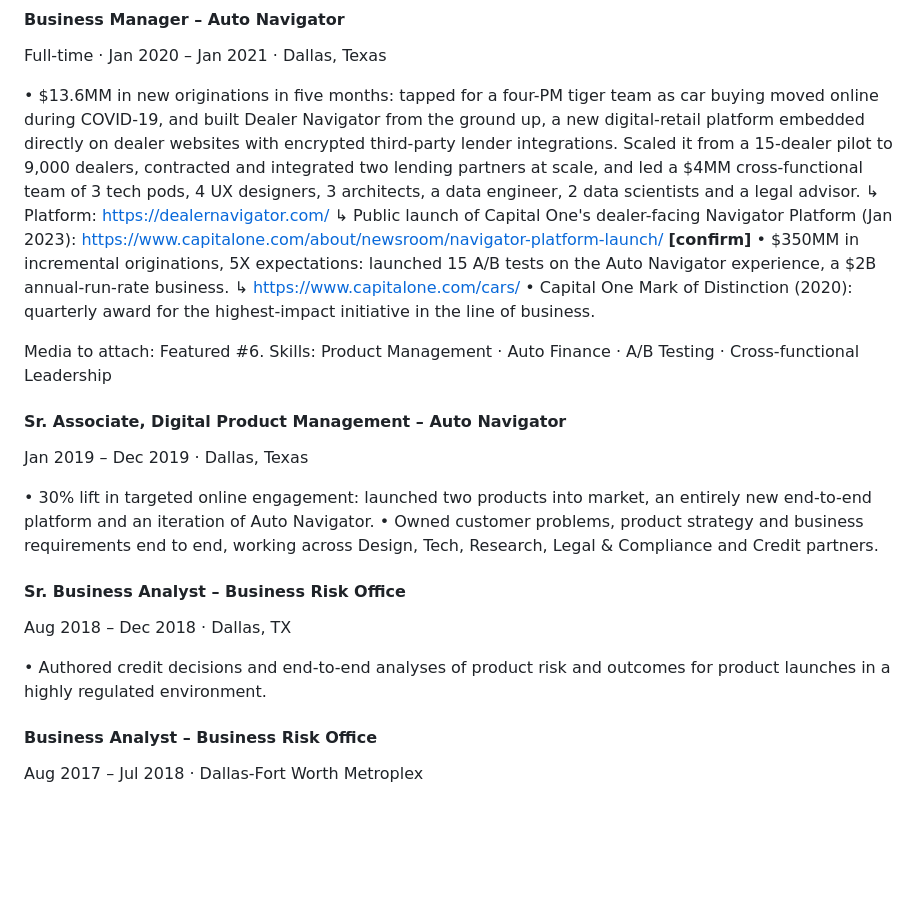
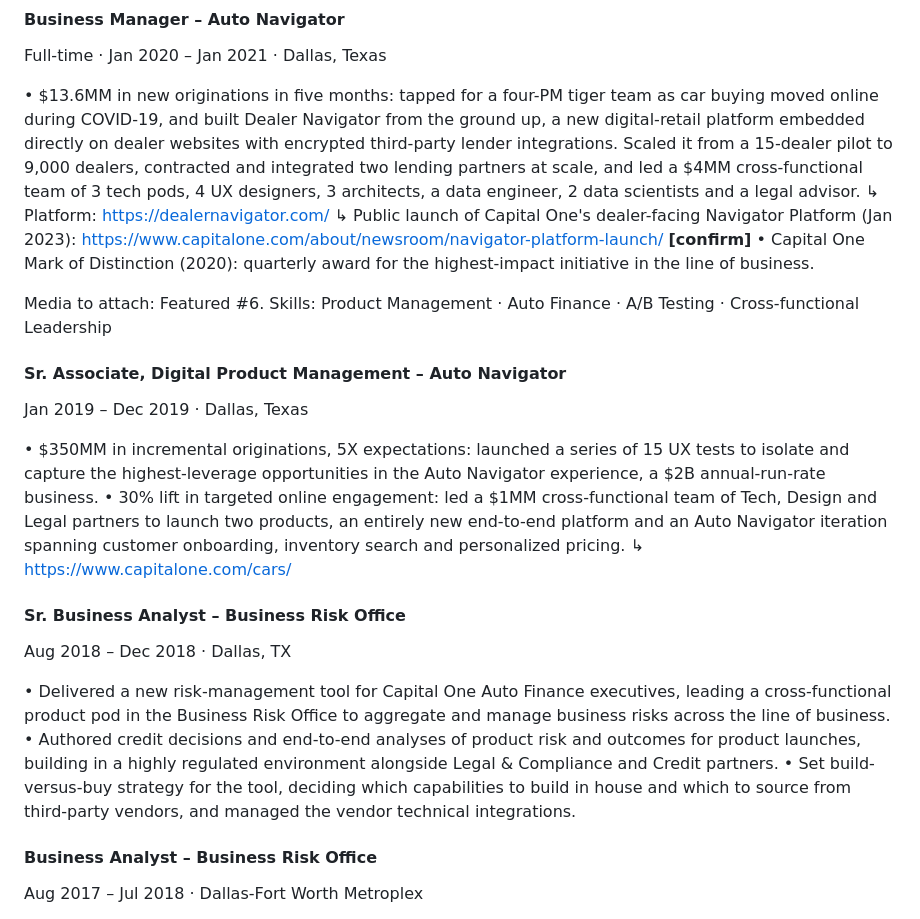
Before and after one commit to cemorr10-debug/nubank-case-prep, a Markdown page: linkedin/caroline-morrison-linkedin-profile.md, the part around the change. Rendered like a GitHub page; blank space fills up the shorter version.

Commit message:
Refine Auto Navigator and Business Risk Office bullets from 2019 and 2022 resumes
Co-Authored-By: Claude Fable 5.1 <noreply@anthropic.com>
Claude-Session: https://claude.ai/code/session_01EnosHrkz37rJaYFWr2F6Lt

```diff
--- a/linkedin/caroline-morrison-linkedin-profile.md
+++ b/linkedin/caroline-morrison-linkedin-profile.md
@@ -146,8 +146,6 @@ Full-time · Jan 2020 – Jan 2021 · Dallas, Texas
 • $13.6MM in new originations in five months: tapped for a four-PM tiger team as car buying moved online during COVID-19, and built Dealer Navigator from the ground up, a new digital-retail platform embedded directly on dealer websites with encrypted third-party lender integrations. Scaled it from a 15-dealer pilot to 9,000 dealers, contracted and integrated two lending partners at scale, and led a $4MM cross-functional team of 3 tech pods, 4 UX designers, 3 architects, a data engineer, 2 data scientists and a legal advisor.
   ↳ Platform: https://dealernavigator.com/
   ↳ Public launch of Capital One's dealer-facing Navigator Platform (Jan 2023): https://www.capitalone.com/about/newsroom/navigator-platform-launch/ **[confirm]**
-• $350MM in incremental originations, 5X expectations: launched 15 A/B tests on the Auto Navigator experience, a $2B annual-run-rate business.
-  ↳ https://www.capitalone.com/cars/
 • Capital One Mark of Distinction (2020): quarterly award for the highest-impact initiative in the line of business.
 
 Media to attach: Featured #6.
@@ -156,13 +154,16 @@ Skills: Product Management · Auto Finance · A/B Testing · Cross-functional Le
 #### Sr. Associate, Digital Product Management – Auto Navigator
 Jan 2019 – Dec 2019 · Dallas, Texas
 
-• 30% lift in targeted online engagement: launched two products into market, an entirely new end-to-end platform and an iteration of Auto Navigator.
-• Owned customer problems, product strategy and business requirements end to end, working across Design, Tech, Research, Legal & Compliance and Credit partners.
+• $350MM in incremental originations, 5X expectations: launched a series of 15 UX tests to isolate and capture the highest-leverage opportunities in the Auto Navigator experience, a $2B annual-run-rate business.
+• 30% lift in targeted online engagement: led a $1MM cross-functional team of Tech, Design and Legal partners to launch two products, an entirely new end-to-end platform and an Auto Navigator iteration spanning customer onboarding, inventory search and personalized pricing.
+  ↳ https://www.capitalone.com/cars/
 
 #### Sr. Business Analyst – Business Risk Office
 Aug 2018 – Dec 2018 · Dallas, TX
 
-• Authored credit decisions and end-to-end analyses of product risk and outcomes for product launches in a highly regulated environment.
+• Delivered a new risk-management tool for Capital One Auto Finance executives, leading a cross-functional product pod in the Business Risk Office to aggregate and manage business risks across the line of business.
+• Authored credit decisions and end-to-end analyses of product risk and outcomes for product launches, building in a highly regulated environment alongside Legal & Compliance and Credit partners.
+• Set build-versus-buy strategy for the tool, deciding which capabilities to build in house and which to source from third-party vendors, and managed the vendor technical integrations.
 
 #### Business Analyst – Business Risk Office
 Aug 2017 – Jul 2018 · Dallas-Fort Worth Metroplex
```
